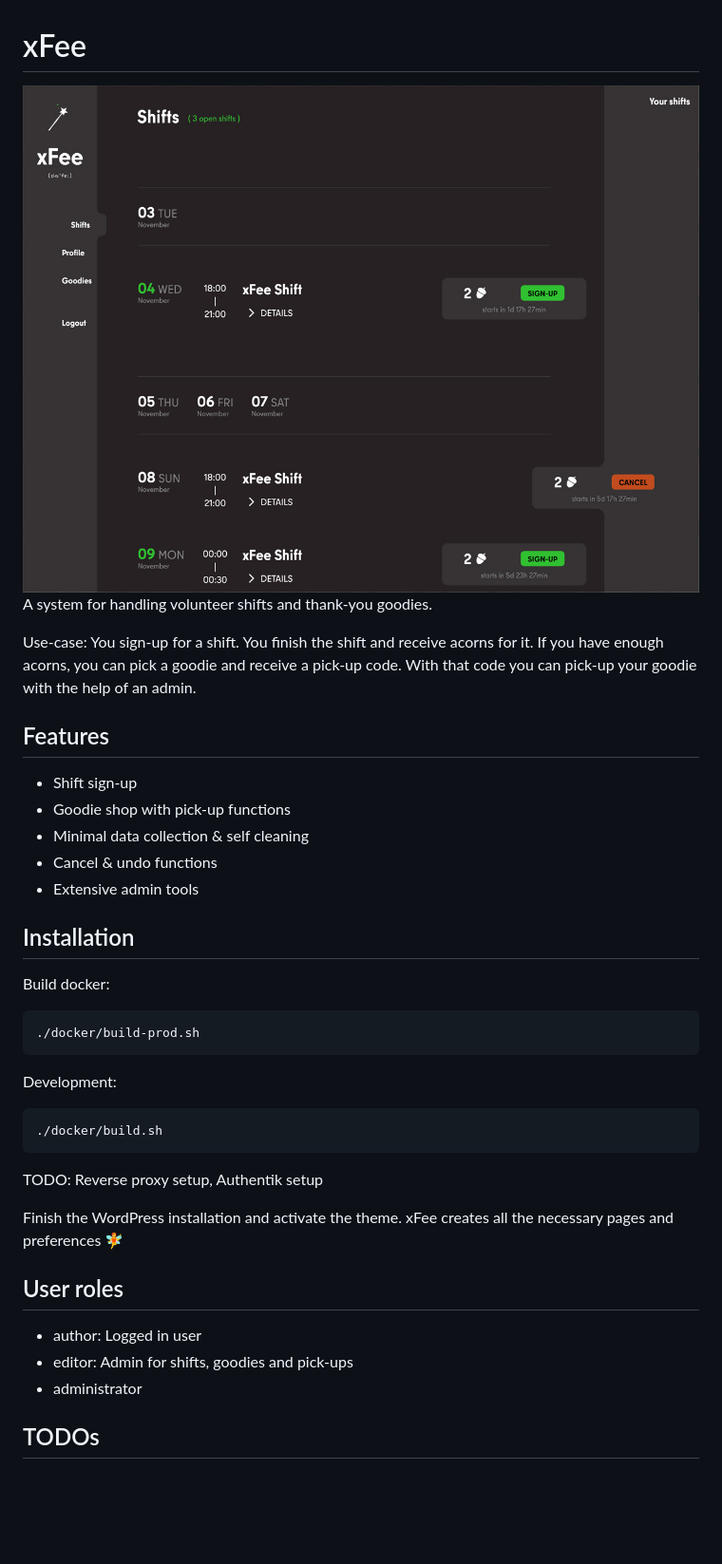
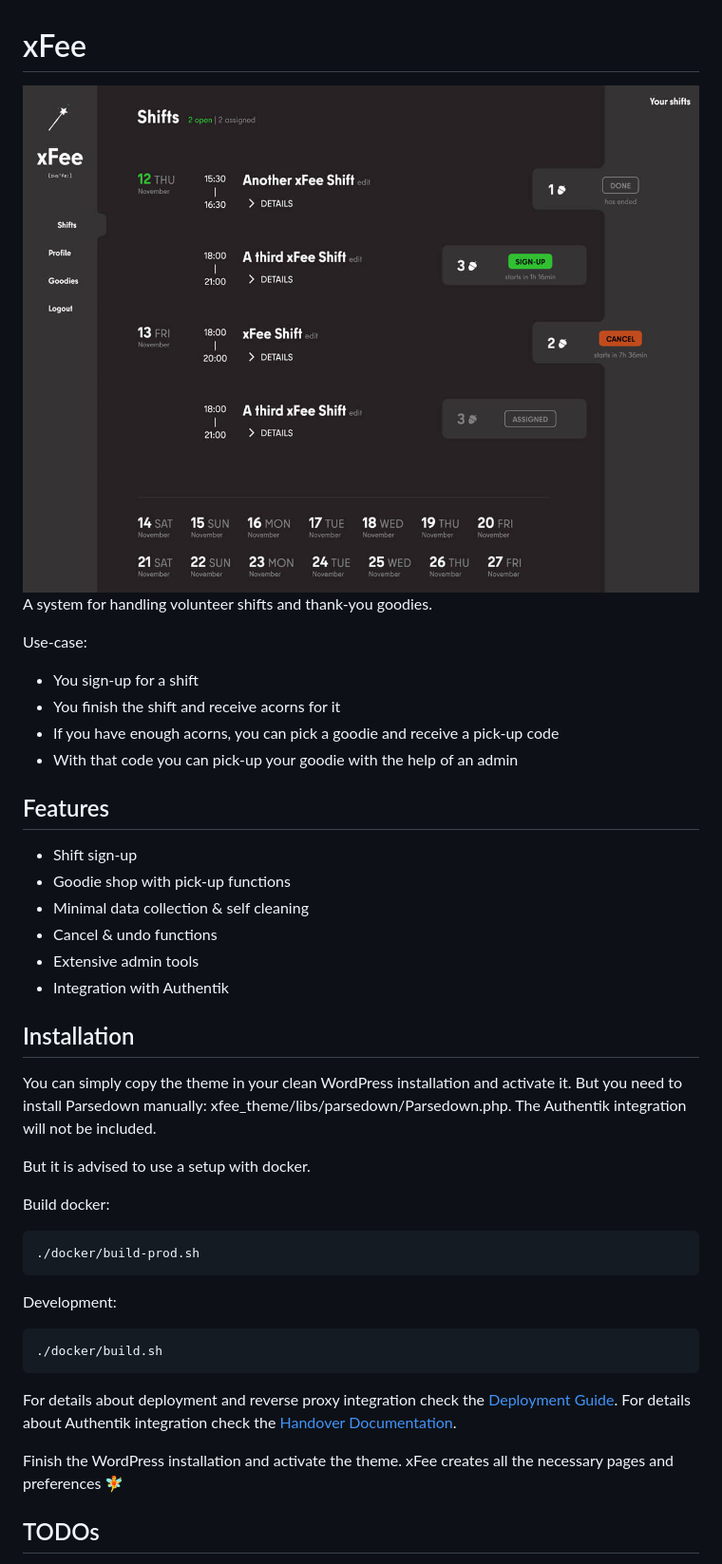
Before and after one commit to xHain-hackspace/xFee, a Markdown page: README.md, the part around one of its changes. Shown at 95% size. Rendered like a GitHub page; pictures changed too: xfee_theme/screenshot.jpg; blank space fills up the shorter version.

Commit message:
Adds structure to documentation

````diff
--- a/README.md
+++ b/README.md
@@ -5,10 +5,11 @@
 A system for handling volunteer shifts and thank-you goodies.
 
 Use-case:
-You sign-up for a shift.
-You finish the shift and receive acorns for it.
-If you have enough acorns, you can pick a goodie and receive a pick-up code.
-With that code you can pick-up your goodie with the help of an admin.
+
+- You sign-up for a shift
+- You finish the shift and receive acorns for it
+- If you have enough acorns, you can pick a goodie and receive a pick-up code
+- With that code you can pick-up your goodie with the help of an admin
 
 ## Features
 
@@ -17,8 +18,13 @@ With that code you can pick-up your goodie with the help of an admin.
 - Minimal data collection & self cleaning
 - Cancel & undo functions
 - Extensive admin tools
+- Integration with Authentik
 
 ## Installation
+
+You can simply copy the theme in your clean WordPress installation and activate it. But you need to install Parsedown manually: xfee_theme/libs/parsedown/Parsedown.php. The Authentik integration will not be included.
+
+But it is advised to use a setup with docker.
 
 Build docker:
 
@@ -32,15 +38,10 @@ Development:
 ./docker/build.sh
 ```
 
-TODO: Reverse proxy setup, Authentik setup
+For details about deployment and reverse proxy integration check the [Deployment Guide](docs/deployment.md).
+For details about Authentik integration check the [Handover Documentation](docs/handover.md).
 
 Finish the WordPress installation and activate the theme. xFee creates all the necessary pages and preferences 🧚
-
-## User roles
-
-- author: Logged in user
-- editor: Admin for shifts, goodies and pick-ups
-- administrator
 
 ## TODOs
 
````
Also changed, not shown: other parts of README.md (+5 -197 lines), docs/api.md (added, +282 -0 lines), docs/deployment.md (renamed from README_DEPLOYMENT.md), docs/handover.md (renamed from README_HANDOVER.md), 3 other files.
